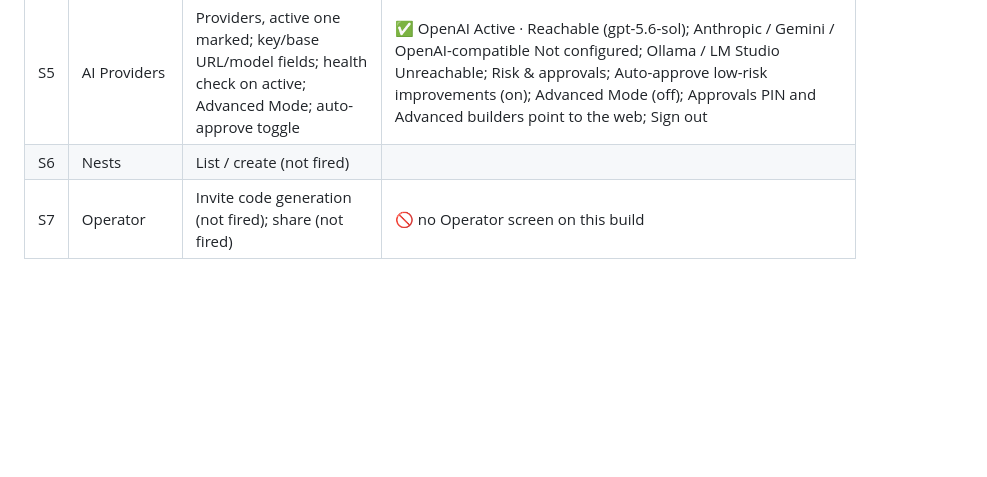
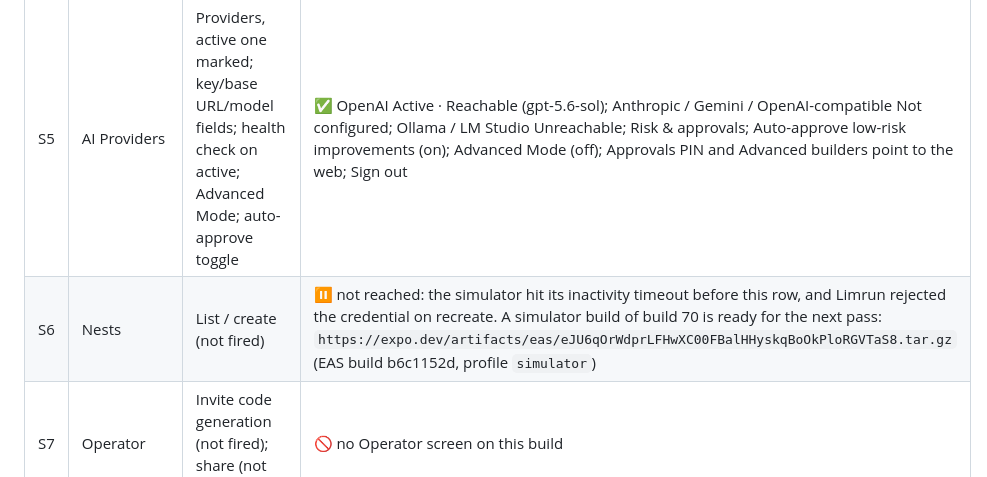
Before and after one commit to Rossistance/HomeOps, a Markdown page: docs/MOBILE_TEST_MATRIX_2026-09-17.md, the part around the change. GitHub-like rendering; blank space fills up the shorter version.

Commit message:
Mobile matrix: where the Settings pass stopped, and the simulator build for the next one
Co-Authored-By: Claude Fable 5.1 <noreply@anthropic.com>

```diff
--- a/docs/MOBILE_TEST_MATRIX_2026-09-17.md
+++ b/docs/MOBILE_TEST_MATRIX_2026-09-17.md
@@ -187,7 +187,7 @@ Google → FamiliOS happens on Sync (`POST /api/calendar/sync-all`, the same cal
 | S3 | Contacts | Methods per member; add form; verification fields (not sent) | ✅ methods grouped per member with Verified / Pending badges, opt-in and “N helpers allowed”, Send test / Edit / Remove per method, Verify on the pending phone (not fired), Add contact method |
 | S4 | Connections | Providers with state; OAuth start (not fired); Calendar feed URL field; .ics import | ⚠ Check now; OAuth accounts (Google connected, others “Server-side setup required first”); subscribed calendars with Sync now / Remove and honest `needs_reconnect` for Melissa’s and Daniel’s Google; Connect calendar; Other calendar options; AI providers row; Connector status (Weather / Webhook / Web search Connected, Local files Local-only). iMessage shows “Coming soon” on this build (d228bc4); the Connections filter in build 70 exposes it |
 | S5 | AI Providers | Providers, active one marked; key/base URL/model fields; health check on active; Advanced Mode; auto-approve toggle | ✅ OpenAI Active · Reachable (gpt-5.6-sol); Anthropic / Gemini / OpenAI-compatible Not configured; Ollama / LM Studio Unreachable; Risk & approvals; Auto-approve low-risk improvements (on); Advanced Mode (off); Approvals PIN and Advanced builders point to the web; Sign out |
-| S6 | Nests | List / create (not fired) | |
+| S6 | Nests | List / create (not fired) | ⏸ not reached: the simulator hit its inactivity timeout before this row, and Limrun rejected the credential on recreate. A simulator build of build 70 is ready for the next pass: `https://expo.dev/artifacts/eas/eJU6qOrWdprLFHwXC00FBalHHyskqBoOkPloRGVTaS8.tar.gz` (EAS build b6c1152d, profile `simulator`) |
 | S7 | Operator | Invite code generation (not fired); share (not fired) | 🚫 no Operator screen on this build |
 
 ## 13. Scoped views (`kid.tsx`, `grandparent.tsx`, `sitter.tsx`)
```
